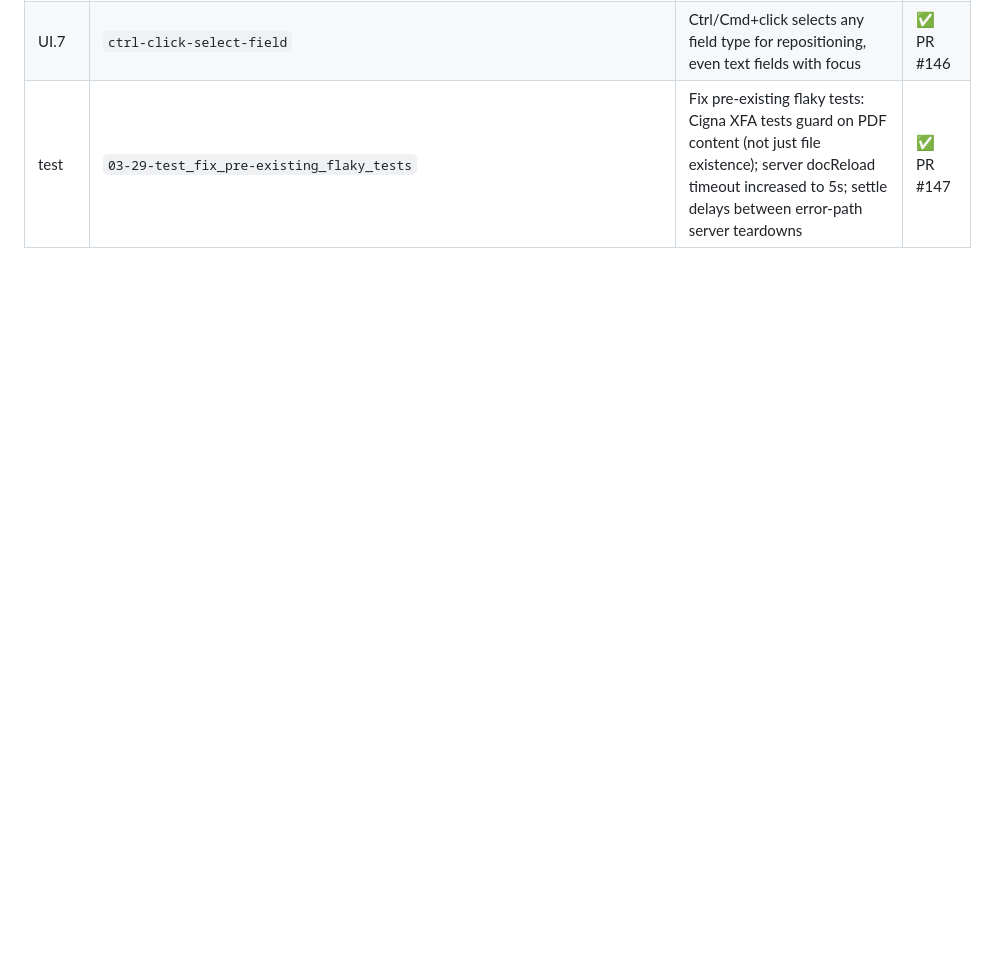
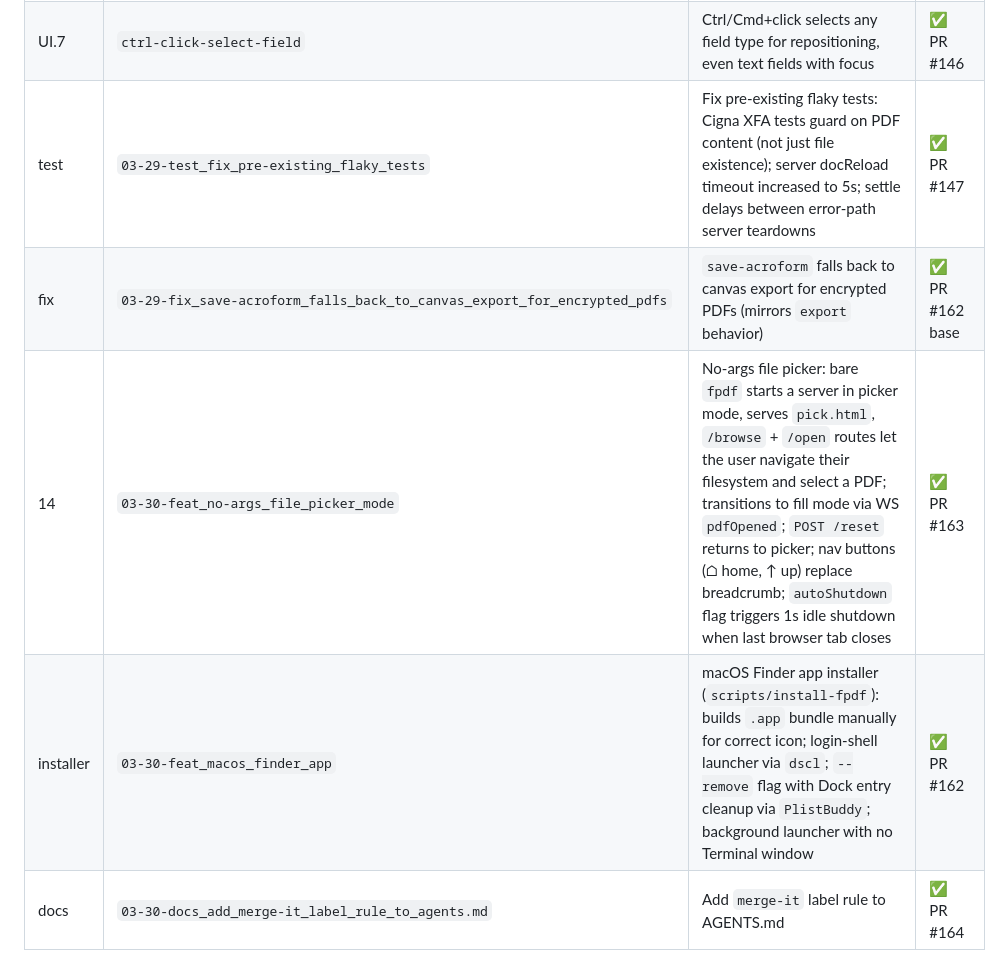
Before and after one commit to the-hcma/fpdf, a Markdown page: PLAN.md, the part around the change. Rendered like a GitHub page; blank space fills up the shorter version.

Commit message:
docs: add merge-it label rule to AGENTS.md and PLAN.md (#164)
## Summary

- Add rule to `AGENTS.md`: to merge a PR, add the `merge-it` label via `gh pr edit <number> --add-label merge-it` — never use `gh pr merge` directly
- Record milestones 14, installer, fix, and docs PRs #162–#164 in `PLAN.md`

## Milestone

Housekeeping — no milestone reference.

[gtmq-generated]

Gtmq-generated: true

```diff
--- a/PLAN.md
+++ b/PLAN.md
@@ -417,3 +417,7 @@ Each milestone is implemented as exactly one branch in a Graphite stack (`gt cre
 | 13 | `encrypted-pdf-export` | Encrypted PDF support: graceful `pdf-lib` fallback in analyzer (nullable `pdfDoc`, falls back to `pdfjs-dist` for page data); `ExportError` class + canvas-based fallback export assembles new PDF from browser-rendered JPEG pages with real AcroForm widgets; `POST /export-canvas` server endpoint; UI export button auto-falls back for encrypted PDFs; suppress noisy `pdf-lib` parser warnings | ✅ PR #145 |
 | UI.7 | `ctrl-click-select-field` | Ctrl/Cmd+click selects any field type for repositioning, even text fields with focus | ✅ PR #146 |
 | test | `03-29-test_fix_pre-existing_flaky_tests` | Fix pre-existing flaky tests: Cigna XFA tests guard on PDF content (not just file existence); server docReload timeout increased to 5s; settle delays between error-path server teardowns | ✅ PR #147 |
+| fix | `03-29-fix_save-acroform_falls_back_to_canvas_export_for_encrypted_pdfs` | `save-acroform` falls back to canvas export for encrypted PDFs (mirrors `export` behavior) | ✅ PR #162 base |
+| 14 | `03-30-feat_no-args_file_picker_mode` | No-args file picker: bare `fpdf` starts a server in picker mode, serves `pick.html`, `/browse` + `/open` routes let the user navigate their filesystem and select a PDF; transitions to fill mode via WS `pdfOpened`; `POST /reset` returns to picker; nav buttons (⌂ home, ↑ up) replace breadcrumb; `autoShutdown` flag triggers 1s idle shutdown when last browser tab closes | ✅ PR #163 |
+| installer | `03-30-feat_macos_finder_app` | macOS Finder app installer (`scripts/install-fpdf`): builds `.app` bundle manually for correct icon; login-shell launcher via `dscl`; `--remove` flag with Dock entry cleanup via `PlistBuddy`; background launcher with no Terminal window | ✅ PR #162 |
+| docs | `03-30-docs_add_merge-it_label_rule_to_agents.md` | Add `merge-it` label rule to AGENTS.md | ✅ PR #164 |
```
Also changed, not shown: AGENTS.md (+1 -0 lines).
